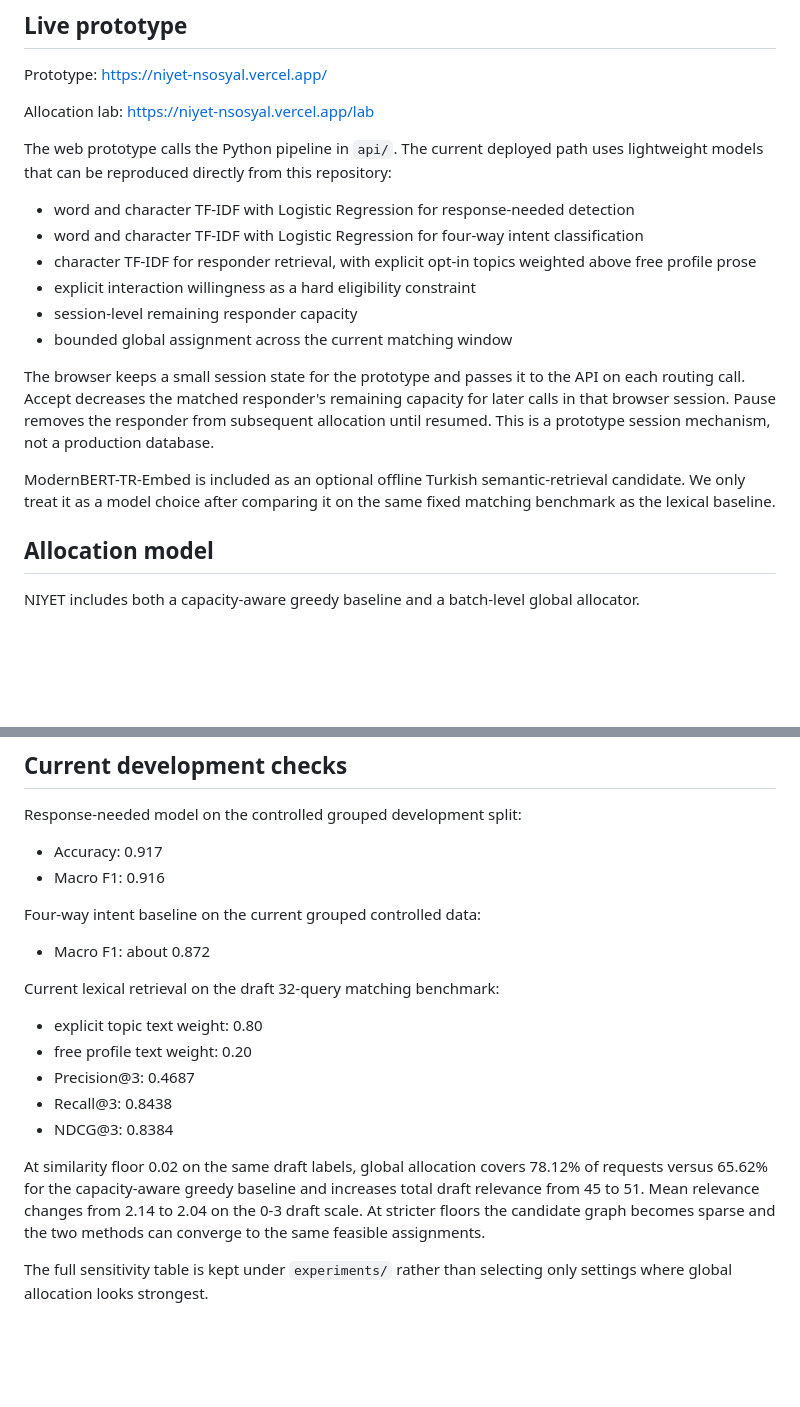
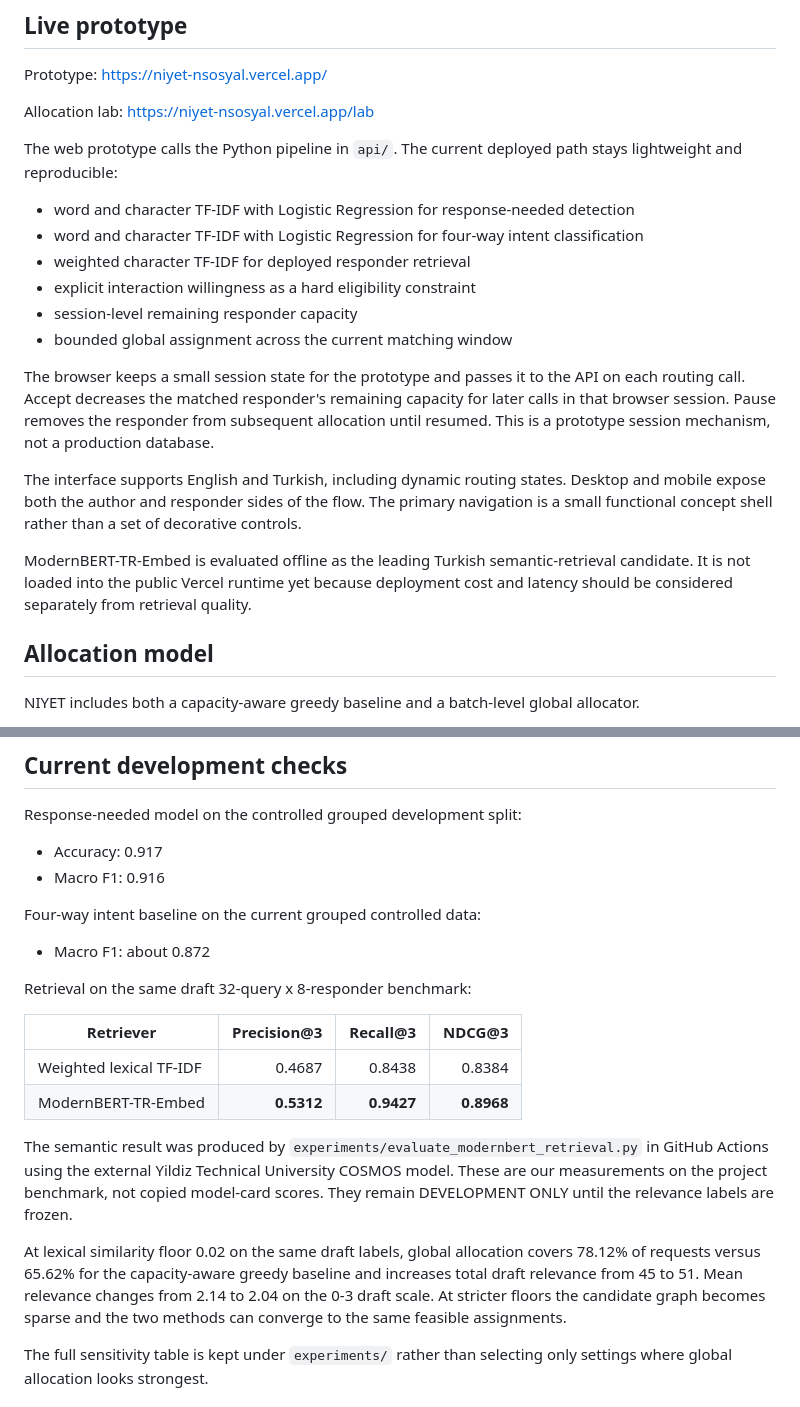
Before and after one commit to pablo228sos/niyet-nsosyal, a Markdown page: README.md, 2 parts joined by grey strips. Rendered like a GitHub page; blank space fills up the shorter version.

Commit message:
document semantic retrieval result

```diff
--- a/README.md
+++ b/README.md
@@ -22,18 +22,20 @@ Prototype: https://niyet-nsosyal.vercel.app/
 
 Allocation lab: https://niyet-nsosyal.vercel.app/lab
 
-The web prototype calls the Python pipeline in `api/`. The current deployed path uses lightweight models that can be reproduced directly from this repository:
+The web prototype calls the Python pipeline in `api/`. The current deployed path stays lightweight and reproducible:
 
 - word and character TF-IDF with Logistic Regression for response-needed detection
 - word and character TF-IDF with Logistic Regression for four-way intent classification
-- character TF-IDF for responder retrieval, with explicit opt-in topics weighted above free profile prose
+- weighted character TF-IDF for deployed responder retrieval
 - explicit interaction willingness as a hard eligibility constraint
 - session-level remaining responder capacity
 - bounded global assignment across the current matching window
 
 The browser keeps a small session state for the prototype and passes it to the API on each routing call. Accept decreases the matched responder's remaining capacity for later calls in that browser session. Pause removes the responder from subsequent allocation until resumed. This is a prototype session mechanism, not a production database.
 
-ModernBERT-TR-Embed is included as an optional offline Turkish semantic-retrieval candidate. We only treat it as a model choice after comparing it on the same fixed matching benchmark as the lexical baseline.
+The interface supports English and Turkish, including dynamic routing states. Desktop and mobile expose both the author and responder sides of the flow. The primary navigation is a small functional concept shell rather than a set of decorative controls.
+
+ModernBERT-TR-Embed is evaluated offline as the leading Turkish semantic-retrieval candidate. It is not loaded into the public Vercel runtime yet because deployment cost and latency should be considered separately from retrieval quality.
 
 ## Allocation model
 
@@ -77,15 +79,16 @@ Four-way intent baseline on the current grouped controlled data:
 
 - Macro F1: about 0.872
 
-Current lexical retrieval on the draft 32-query matching benchmark:
+Retrieval on the same draft 32-query x 8-responder benchmark:
 
-- explicit topic text weight: 0.80
-- free profile text weight: 0.20
-- Precision@3: 0.4687
-- Recall@3: 0.8438
-- NDCG@3: 0.8384
+| Retriever | Precision@3 | Recall@3 | NDCG@3 |
+| --- | ---: | ---: | ---: |
+| Weighted lexical TF-IDF | 0.4687 | 0.8438 | 0.8384 |
+| ModernBERT-TR-Embed | **0.5312** | **0.9427** | **0.8968** |
 
-At similarity floor 0.02 on the same draft labels, global allocation covers 78.12% of requests versus 65.62% for the capacity-aware greedy baseline and increases total draft relevance from 45 to 51. Mean relevance changes from 2.14 to 2.04 on the 0-3 draft scale. At stricter floors the candidate graph becomes sparse and the two methods can converge to the same feasible assignments.
+The semantic result was produced by `experiments/evaluate_modernbert_retrieval.py` in GitHub Actions using the external Yildiz Technical University COSMOS model. These are our measurements on the project benchmark, not copied model-card scores. They remain DEVELOPMENT ONLY until the relevance labels are frozen.
+
+At lexical similarity floor 0.02 on the same draft labels, global allocation covers 78.12% of requests versus 65.62% for the capacity-aware greedy baseline and increases total draft relevance from 45 to 51. Mean relevance changes from 2.14 to 2.04 on the 0-3 draft scale. At stricter floors the candidate graph becomes sparse and the two methods can converge to the same feasible assignments.
 
 The full sensitivity table is kept under `experiments/` rather than selecting only settings where global allocation looks strongest.
 
```
Also changed, not shown: other parts of README.md (+3 -1 lines).
